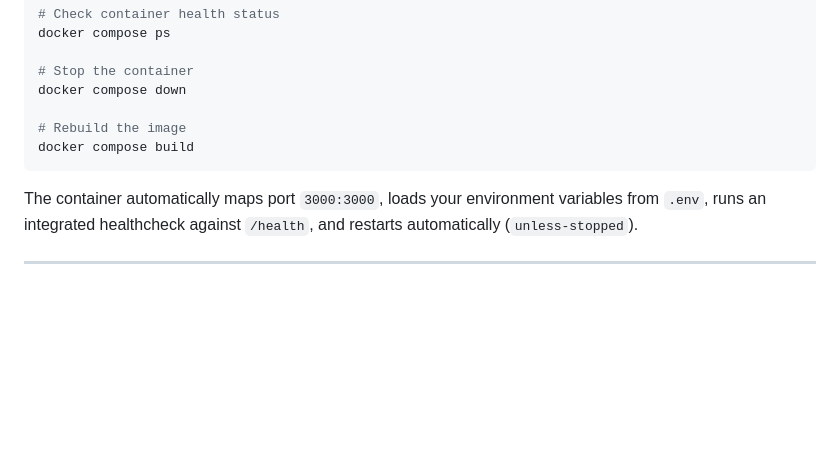
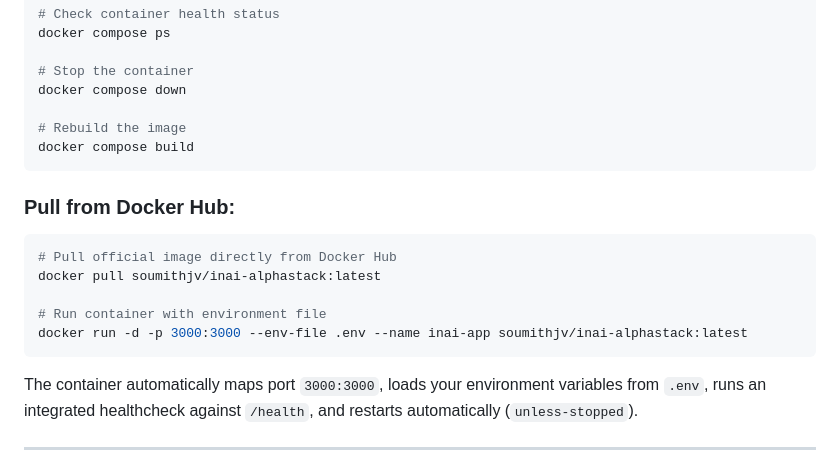
Before and after one commit to soumith-64/AlphaStack, a Markdown page: README.md, the part around the change. GitHub-like rendering; blank space fills up the shorter version.

Commit message:
Add Docker Hub image pull reference to README

````diff
--- a/README.md
+++ b/README.md
@@ -272,6 +272,15 @@ docker compose down
 docker compose build
 ```
 
+### Pull from Docker Hub:
+```bash
+# Pull official image directly from Docker Hub
+docker pull soumithjv/inai-alphastack:latest
+
+# Run container with environment file
+docker run -d -p 3000:3000 --env-file .env --name inai-app soumithjv/inai-alphastack:latest
+```
+
 The container automatically maps port `3000:3000`, loads your environment variables from `.env`, runs an integrated healthcheck against `/health`, and restarts automatically (`unless-stopped`).
 
 ---
````
